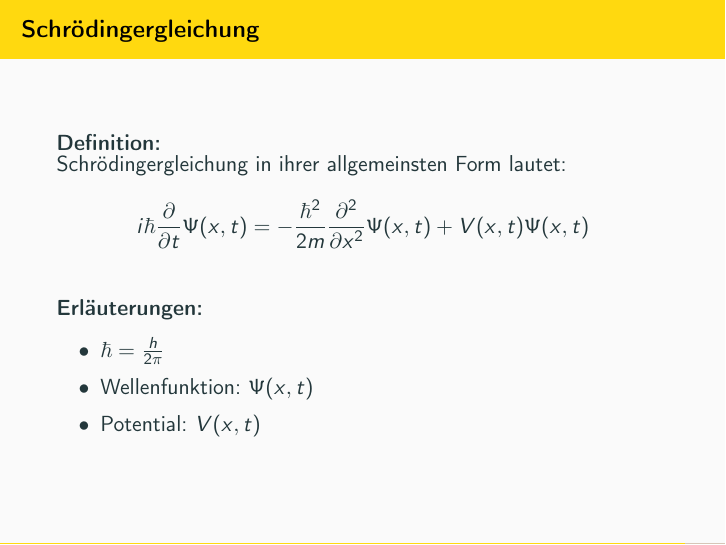
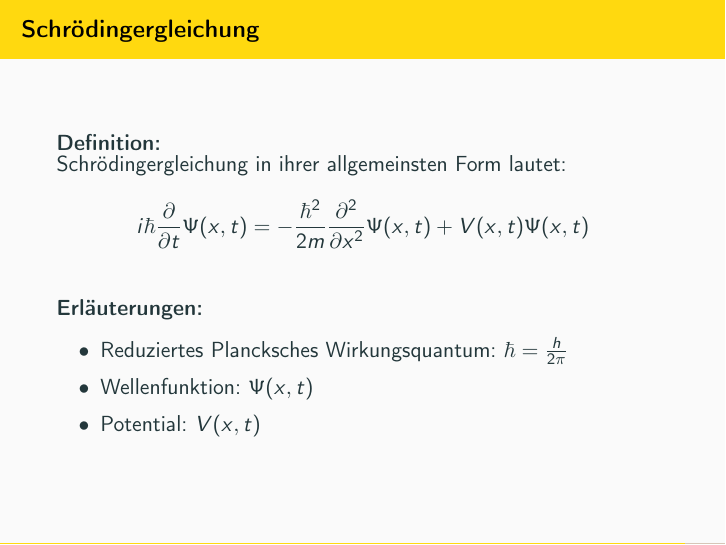
Before and after one commit to mflingelli/Simpsons-IT, LaTeX slides (Simpsons-IT_FF_Edition.tex, which reads schroedinger.tex): page 63 of 66. Compiled offline with pdfLaTeX.

Commit message:
h quer als reduziertes Plancksches Wirkungsquantum bezeichnet.

```diff
--- a/schroedinger.tex
+++ b/schroedinger.tex
@@ -48,7 +48,7 @@ i\hbar \frac{\partial}{\partial t}\Psi(x,t) = -\frac{\hbar^2}{2m}
 \end{block}
 \begin{block}{Erläuterungen:}
 \begin{itemize}
-  \item $\hbar = \frac{h}{2\pi}$
+  \item Reduziertes Plancksches Wirkungsquantum: $\hbar = \frac{h}{2\pi}$
   \item Wellenfunktion: $\Psi(x,t)$
   \item Potential: $V(x,t)$
 \end{itemize}
```
